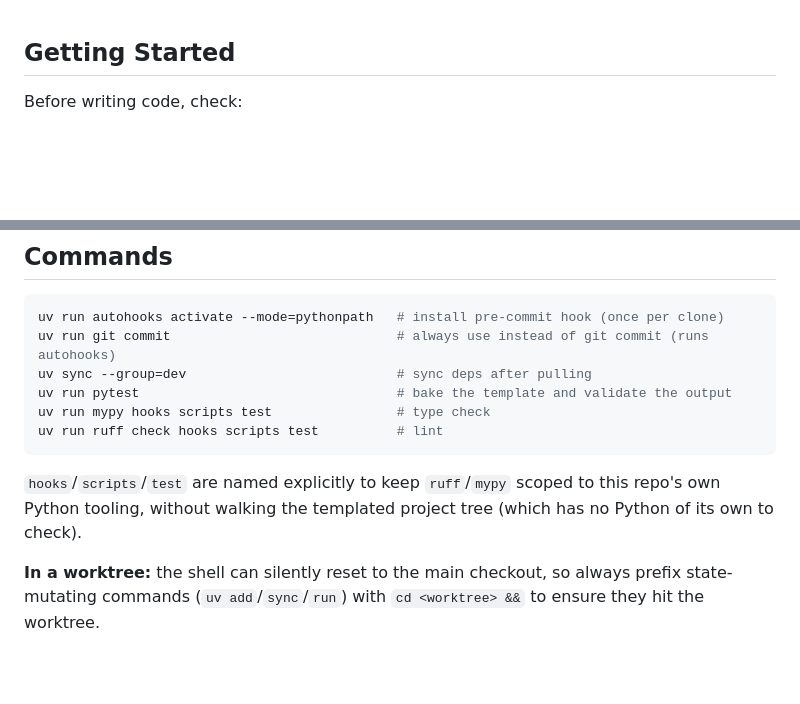
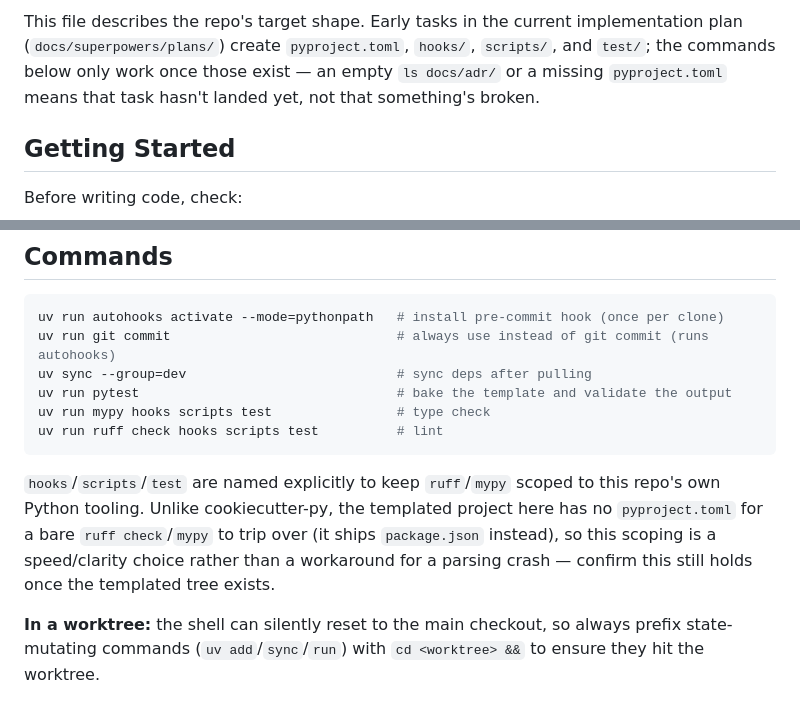
Before and after one commit to todofixthis/cookiecutter-browser-plugin, a Markdown page: AGENTS.md, 2 parts joined by grey strips. GitHub-like rendering; blank space fills up the shorter version.

Commit message:
Mark AGENTS.md as target-state, fix lint note 🪧
- Add a note atop AGENTS.md flagging it as target-state: pyproject.toml,
  hooks/, scripts/, and test/ don't exist yet, so its commands fail
  until the plan's early tasks create them — raised by a surrogate
  review reading the file cold
- Correct the hooks/scripts/test naming rationale: this repo's
  templated project ships package.json, not pyproject.toml, so there's
  no Jinja-in-TOML crash for ruff/mypy to avoid the way cookiecutter-py
  has; reframe as a speed/clarity choice pending reconfirmation once
  the templated tree exists

Co-Authored-By: Claude Sonnet 5 <noreply@anthropic.com>
Claude-Session: https://claude.ai/code/session_014QqN3hAwwb4Bwf4vnjoq9r

````diff
--- a/AGENTS.md
+++ b/AGENTS.md
@@ -1,3 +1,9 @@
+This file describes the repo's target shape. Early tasks in the current
+implementation plan (`docs/superpowers/plans/`) create `pyproject.toml`,
+`hooks/`, `scripts/`, and `test/`; the commands below only work once those
+exist — an empty `ls docs/adr/` or a missing `pyproject.toml` means that
+task hasn't landed yet, not that something's broken.
+
 ## Getting Started
 
 Before writing code, check:
@@ -20,7 +26,7 @@ uv run mypy hooks scripts test                # type check
 uv run ruff check hooks scripts test          # lint
 ```
 
-`hooks`/`scripts`/`test` are named explicitly to keep `ruff`/`mypy` scoped to this repo's own Python tooling, without walking the templated project tree (which has no Python of its own to check).
+`hooks`/`scripts`/`test` are named explicitly to keep `ruff`/`mypy` scoped to this repo's own Python tooling. Unlike cookiecutter-py, the templated project here has no `pyproject.toml` for a bare `ruff check`/`mypy` to trip over (it ships `package.json` instead), so this scoping is a speed/clarity choice rather than a workaround for a parsing crash — confirm this still holds once the templated tree exists.
 
 **In a worktree:** the shell can silently reset to the main checkout, so always prefix state-mutating commands (`uv add`/`sync`/`run`) with `cd <worktree> &&` to ensure they hit the worktree.
 
````
